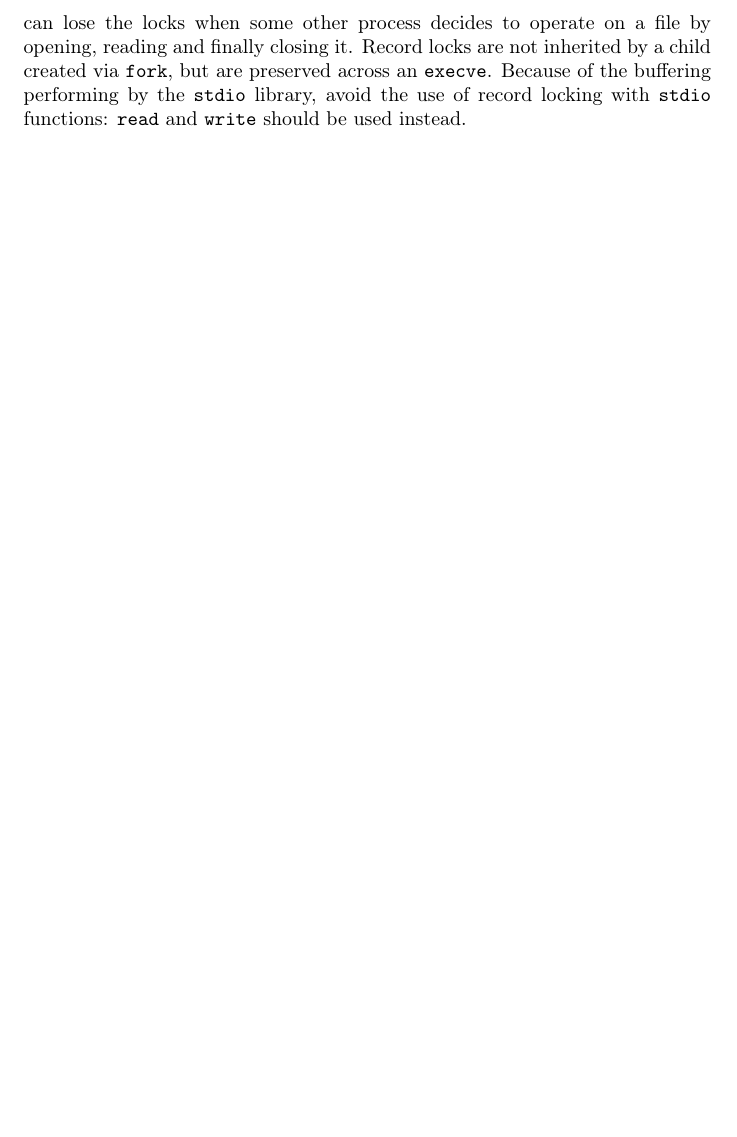
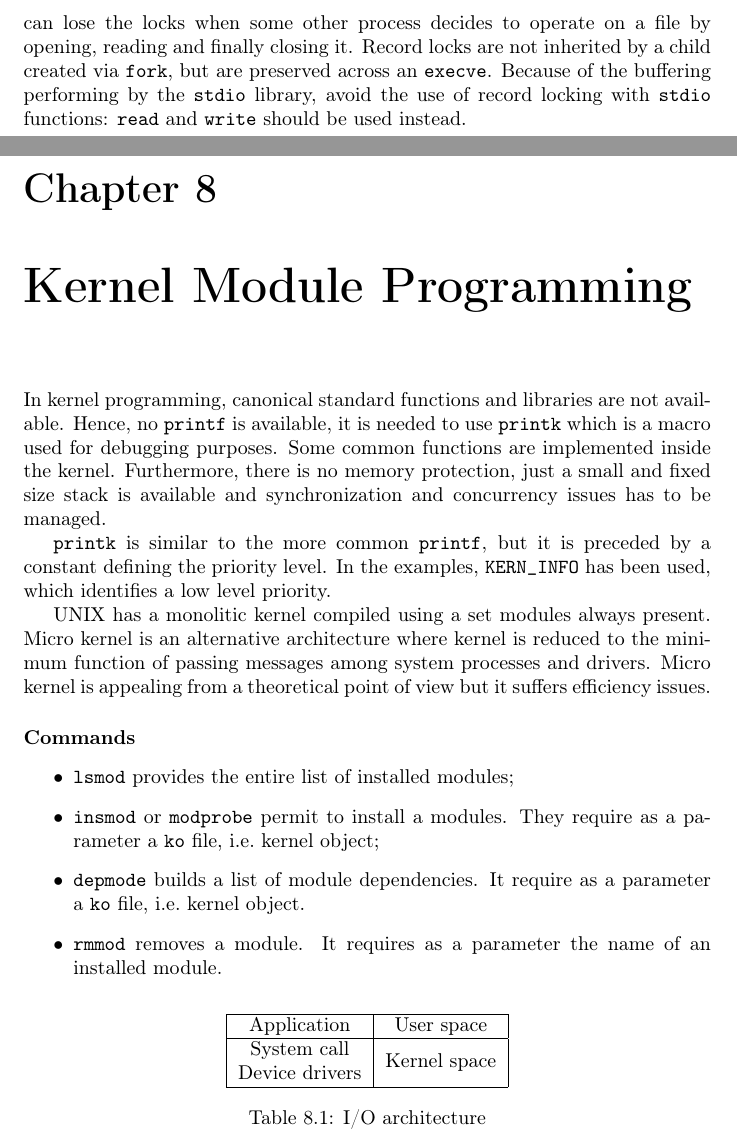
Before and after one commit to enricofranco/latex-notes, a LaTeX thesis (System and Device Programming/system_device_programming.tex, which reads System and Device Programming/kernel_module_programming.tex): part of page 67 of 67 before the commit and two parts of pages 68 and 69 of 72 after it, the two joined at a grey line, cut so that both start at the same text, the shorter picture padded with empty space. Compiled offline with pdfLaTeX.

Commit message:
System and Device Programming - Kernel module programming (UNIX completed)

```diff
--- /dev/null
+++ b/System and Device Programming/kernel_module_programming.tex
@@ -0,0 +1,28 @@
+\chapter{Kernel Module Programming}
+In kernel programming, canonical standard functions and libraries are not available. Hence, no \texttt{printf} is available, it is needed to use \texttt{printk} which is a macro used for debugging purposes. Some common functions are implemented inside the kernel. Furthermore, there is no memory protection, just a small and fixed size stack is available and synchronization and concurrency issues has to be managed.
+
+\texttt{printk} is similar to the more common \texttt{printf}, but it is preceded by a constant defining the priority level. In the examples, \texttt{KERN\_INFO} has been used, which identifies a low level priority.
+
+\begin{table}
+\centering
+\begin{tabular}{|c|c|}
+\hline
+Application & User space \\
+\hline
+System call & \multirow{2}{*}{Kernel space} \\
+Device drivers & \\
+\hline
+\end{tabular}
+\caption{I/O architecture}
+\label{tab:io_architecture}
+\end{table}
+
+UNIX has a monolitic kernel compiled using a set modules always present. Micro kernel is an alternative architecture where kernel is reduced to the minimum function of passing messages among system processes and drivers. Micro kernel is appealing from a theoretical point of view but it suffers efficiency issues.
+
+\paragraph{Commands}
+\begin{itemize}
+\item \texttt{lsmod} provides the entire list of installed modules;
+\item \texttt{insmod} or \texttt{modprobe} permit to install a modules. They require as a parameter a \texttt{ko} file, i.e.\@ kernel object;
+\item \texttt{depmode} builds a list of module dependencies. It require as a parameter a \texttt{ko} file, i.e.\@ kernel object.
+\item \texttt{rmmod} removes a module.  It requires as a parameter the name of an installed module.
+\end{itemize}
```
Also changed, not shown: System and Device Programming/system_device_programming.tex (+4 -0 lines), System and Device Programming/kernel_module_programming.tex (48 more changed lines).
